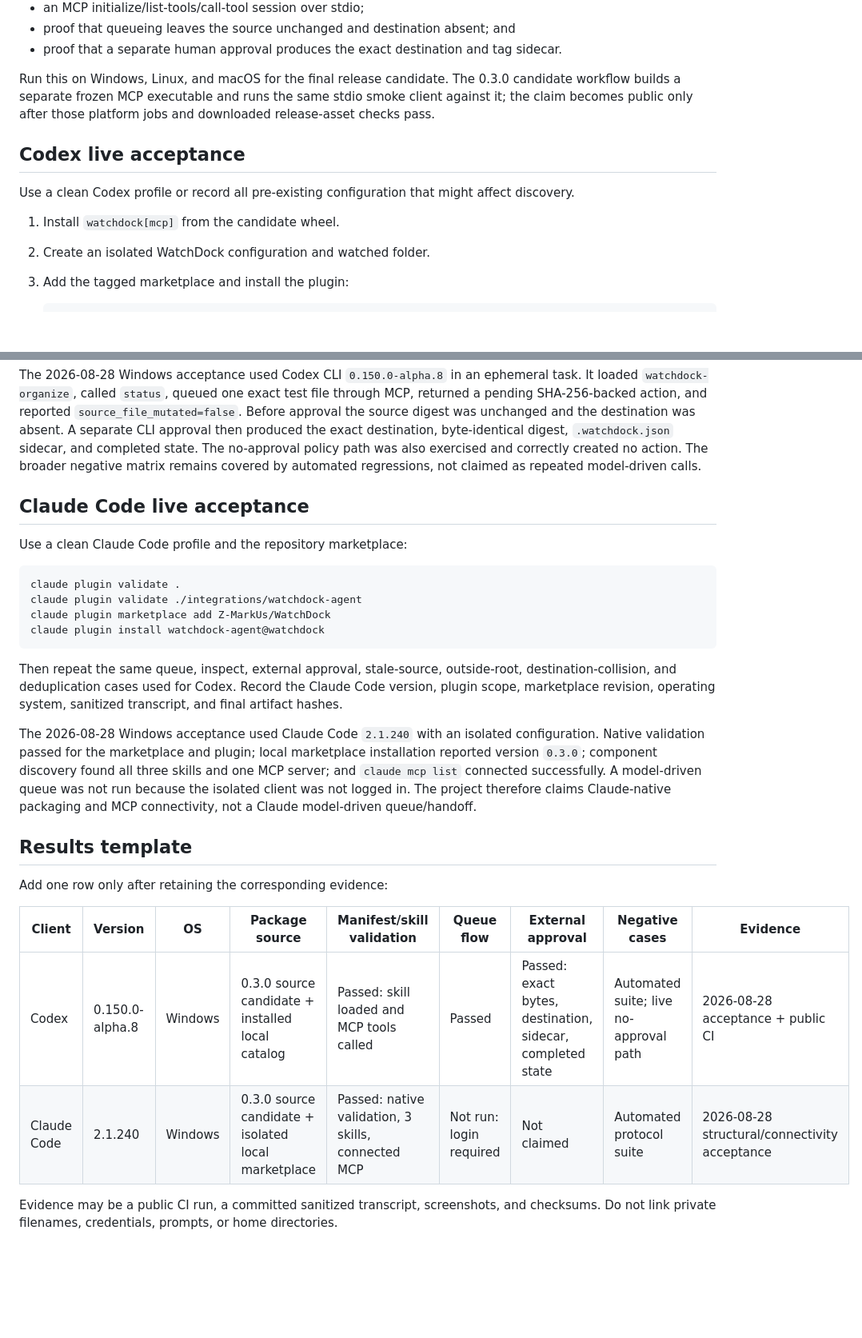
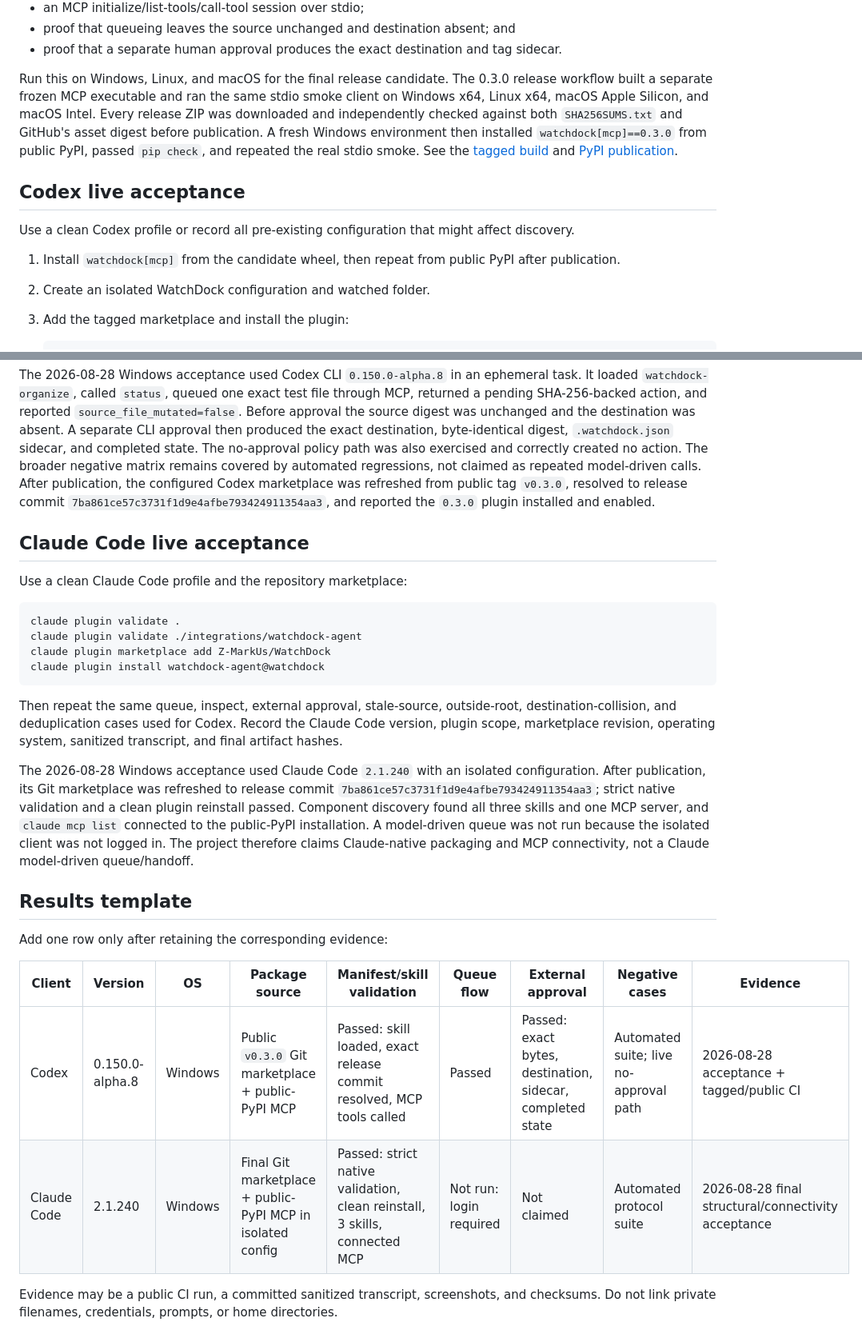
Before and after one commit to Z-MarkUs/WatchDock, a Markdown page: docs/AGENT_EVALS.md, 2 parts joined by grey strips. Shown at 80% size. Rendered like a GitHub page; blank space fills up the shorter version.

Commit message:
Document public 0.3.0 acceptance

```diff
--- a/docs/AGENT_EVALS.md
+++ b/docs/AGENT_EVALS.md
@@ -100,16 +100,22 @@ The acceptance record must include:
   sidecar.
 
 Run this on Windows, Linux, and macOS for the final release candidate. The 0.3.0
-candidate workflow builds a separate frozen MCP executable and runs the same
-stdio smoke client against it; the claim becomes public only after those
-platform jobs and downloaded release-asset checks pass.
+release workflow built a separate frozen MCP executable and ran the same stdio
+smoke client on Windows x64, Linux x64, macOS Apple Silicon, and macOS Intel.
+Every release ZIP was downloaded and independently checked against both
+`SHA256SUMS.txt` and GitHub's asset digest before publication. A fresh Windows
+environment then installed `watchdock[mcp]==0.3.0` from public PyPI, passed
+`pip check`, and repeated the real stdio smoke. See the
+[tagged build](https://github.com/Z-MarkUs/WatchDock/actions/runs/33098948007)
+and [PyPI publication](https://github.com/Z-MarkUs/WatchDock/actions/runs/33102632611).
 
 ## Codex live acceptance
 
 Use a clean Codex profile or record all pre-existing configuration that might
 affect discovery.
 
-1. Install `watchdock[mcp]` from the candidate wheel.
+1. Install `watchdock[mcp]` from the candidate wheel, then repeat from public
+   PyPI after publication.
 2. Create an isolated WatchDock configuration and watched folder.
 3. Add the tagged marketplace and install the plugin:
 
@@ -138,7 +144,10 @@ the destination was absent. A separate CLI approval then produced the exact
 destination, byte-identical digest, `.watchdock.json` sidecar, and completed
 state. The no-approval policy path was also exercised and correctly created no
 action. The broader negative matrix remains covered by automated regressions,
-not claimed as repeated model-driven calls.
+not claimed as repeated model-driven calls. After publication, the configured
+Codex marketplace was refreshed from public tag `v0.3.0`, resolved to release
+commit `7ba861ce57c3731f1d9e4afbe793424911354aa3`, and reported the `0.3.0`
+plugin installed and enabled.
 
 ## Claude Code live acceptance
 
@@ -157,9 +166,10 @@ Record the Claude Code version, plugin scope, marketplace revision, operating
 system, sanitized transcript, and final artifact hashes.
 
 The 2026-08-28 Windows acceptance used Claude Code `2.1.240` with an isolated
-configuration. Native validation passed for the marketplace and plugin; local
-marketplace installation reported version `0.3.0`; component discovery found
-all three skills and one MCP server; and `claude mcp list` connected successfully.
+configuration. After publication, its Git marketplace was refreshed to release
+commit `7ba861ce57c3731f1d9e4afbe793424911354aa3`; strict native validation and a
+clean plugin reinstall passed. Component discovery found all three skills and
+one MCP server, and `claude mcp list` connected to the public-PyPI installation.
 A model-driven queue was not run because the isolated client was not logged in.
 The project therefore claims Claude-native packaging and MCP connectivity, not
 a Claude model-driven queue/handoff.
@@ -170,8 +180,8 @@ Add one row only after retaining the corresponding evidence:
 
 | Client | Version | OS | Package source | Manifest/skill validation | Queue flow | External approval | Negative cases | Evidence |
 | --- | --- | --- | --- | --- | --- | --- | --- | --- |
-| Codex | 0.150.0-alpha.8 | Windows | 0.3.0 source candidate + installed local catalog | Passed: skill loaded and MCP tools called | Passed | Passed: exact bytes, destination, sidecar, completed state | Automated suite; live no-approval path | 2026-08-28 acceptance + public CI |
-| Claude Code | 2.1.240 | Windows | 0.3.0 source candidate + isolated local marketplace | Passed: native validation, 3 skills, connected MCP | Not run: login required | Not claimed | Automated protocol suite | 2026-08-28 structural/connectivity acceptance |
+| Codex | 0.150.0-alpha.8 | Windows | Public `v0.3.0` Git marketplace + public-PyPI MCP | Passed: skill loaded, exact release commit resolved, MCP tools called | Passed | Passed: exact bytes, destination, sidecar, completed state | Automated suite; live no-approval path | 2026-08-28 acceptance + tagged/public CI |
+| Claude Code | 2.1.240 | Windows | Final Git marketplace + public-PyPI MCP in isolated config | Passed: strict native validation, clean reinstall, 3 skills, connected MCP | Not run: login required | Not claimed | Automated protocol suite | 2026-08-28 final structural/connectivity acceptance |
 
 Evidence may be a public CI run, a committed sanitized transcript, screenshots,
 and checksums. Do not link private filenames, credentials, prompts, or home
```
Also changed, not shown: other parts of docs/AGENT_EVALS.md (+3 -3 lines).
